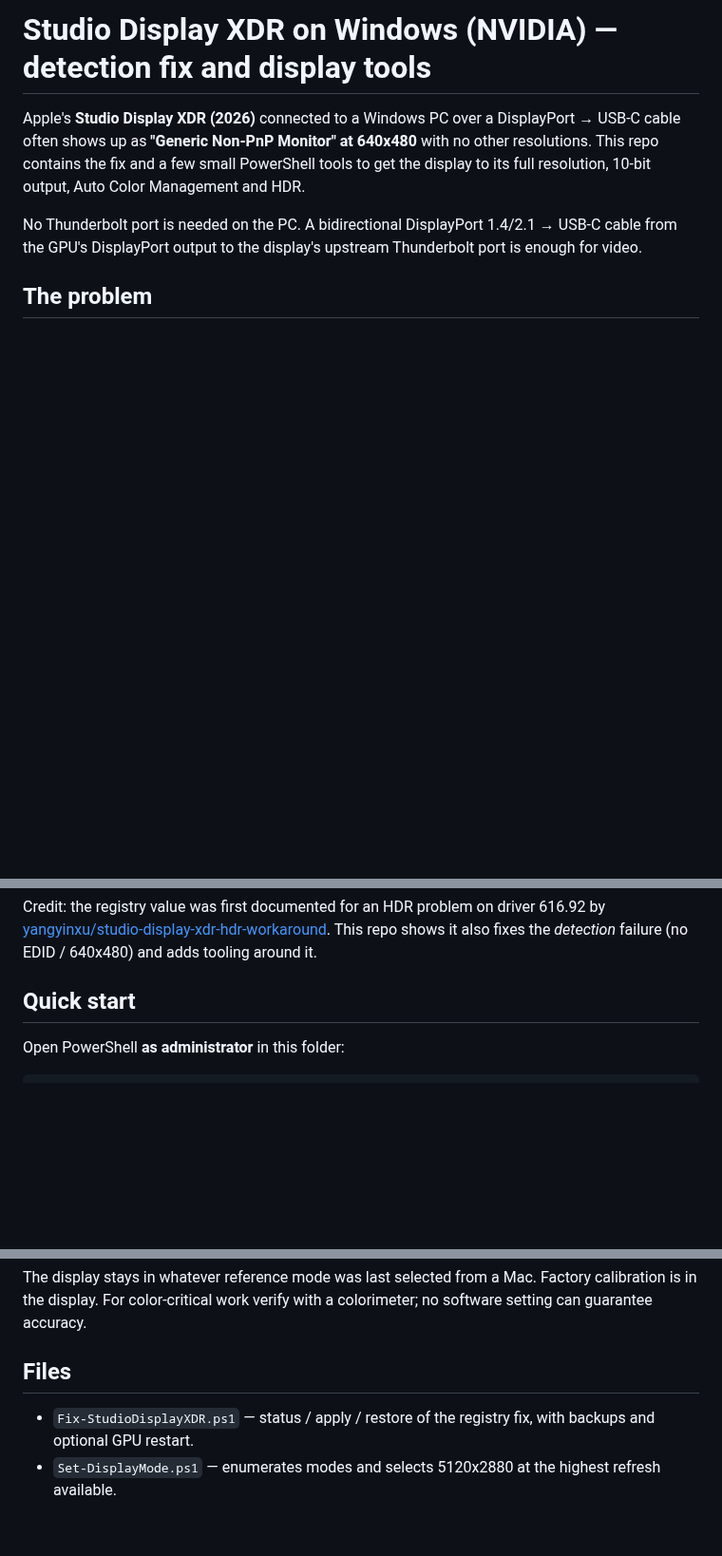
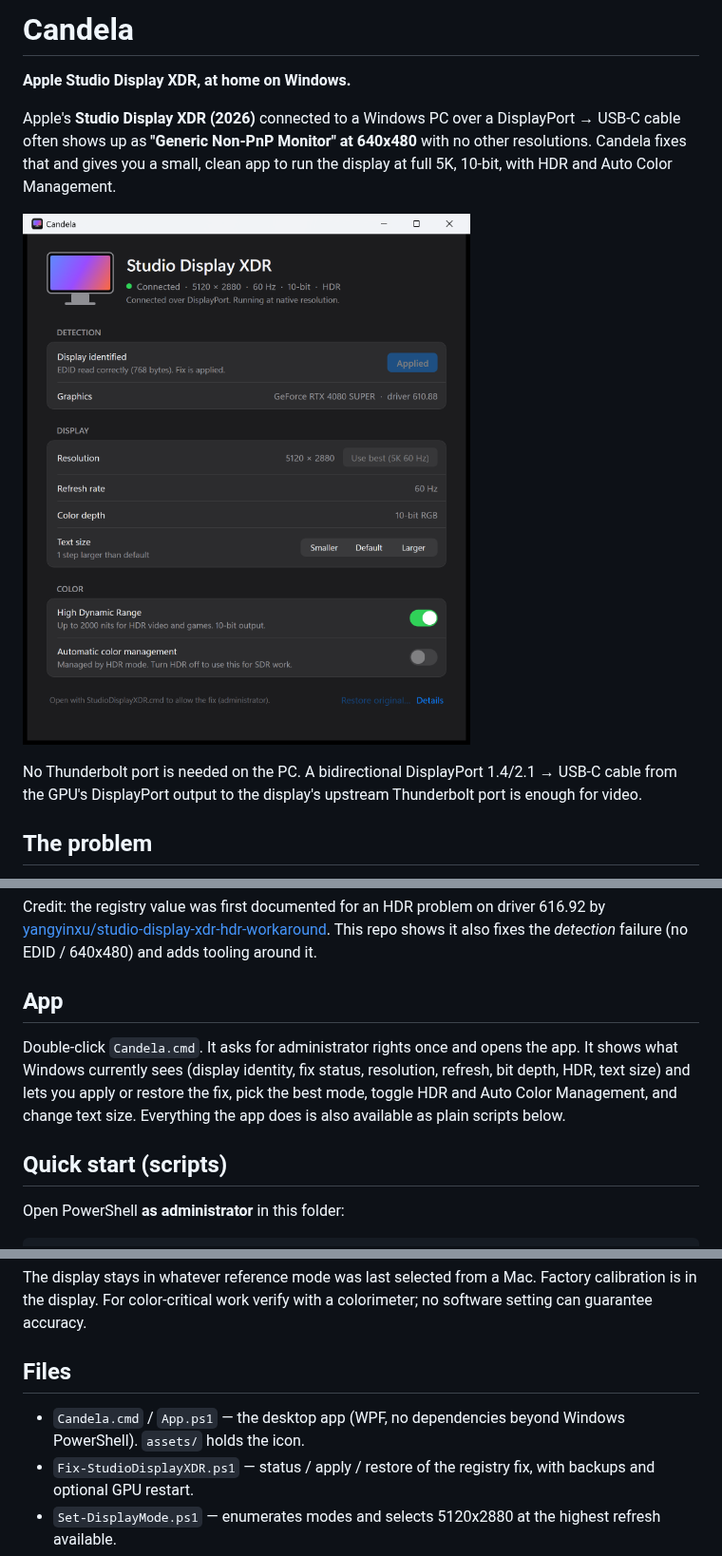
Before and after one commit to itzkennedydev/candela, a Markdown page: README.md, 3 parts joined by grey strips. Shown at 95% size. GitHub-like rendering; pictures changed too: docs/screenshot.png (added); blank space fills up the shorter version.

Commit message:
Candela: System Settings-style app, icon, screenshot, README

```diff
--- a/README.md
+++ b/README.md
@@ -1,8 +1,12 @@
-# Studio Display XDR on Windows (NVIDIA) — detection fix and display tools
+# Candela
+
+**Apple Studio Display XDR, at home on Windows.**
 
 Apple's **Studio Display XDR (2026)** connected to a Windows PC over a DisplayPort → USB-C cable often shows up as
-**"Generic Non-PnP Monitor" at 640x480** with no other resolutions. This repo contains the fix and a few small
-PowerShell tools to get the display to its full resolution, 10-bit output, Auto Color Management and HDR.
+**"Generic Non-PnP Monitor" at 640x480** with no other resolutions. Candela fixes that and gives you a small,
+clean app to run the display at full 5K, 10-bit, with HDR and Auto Color Management.
+
+![Candela](docs/screenshot.png)
 
 No Thunderbolt port is needed on the PC. A bidirectional DisplayPort 1.4/2.1 → USB-C cable from the GPU's
 DisplayPort output to the display's upstream Thunderbolt port is enough for video.
@@ -34,7 +38,14 @@ Credit: the registry value was first documented for an HDR problem on driver 616
 [yangyinxu/studio-display-xdr-hdr-workaround](https://github.com/yangyinxu/studio-display-xdr-hdr-workaround).
 This repo shows it also fixes the *detection* failure (no EDID / 640x480) and adds tooling around it.
 
-## Quick start
+## App
+
+Double-click `Candela.cmd`. It asks for administrator rights once and opens the app. It shows what Windows currently
+sees (display identity, fix status, resolution, refresh, bit depth, HDR, text size) and lets you apply or restore the fix,
+pick the best mode, toggle HDR and Auto Color Management, and change text size. Everything the app does is also
+available as plain scripts below.
+
+## Quick start (scripts)
 
 Open PowerShell **as administrator** in this folder:
 
@@ -67,6 +78,7 @@ For color-critical work verify with a colorimeter; no software setting can guara
 
 ## Files
 
+- `Candela.cmd` / `App.ps1` — the desktop app (WPF, no dependencies beyond Windows PowerShell). `assets/` holds the icon.
 - `Fix-StudioDisplayXDR.ps1` — status / apply / restore of the registry fix, with backups and optional GPU restart.
 - `Set-DisplayMode.ps1` — enumerates modes and selects 5120x2880 at the highest refresh available.
 - `Display-Color.ps1` — status, ACM on/off, HDR on/off, DPI scale step via the Windows display-config API (no admin needed).
```
Also changed, not shown: assets/icon.png (added), 4 other files.
